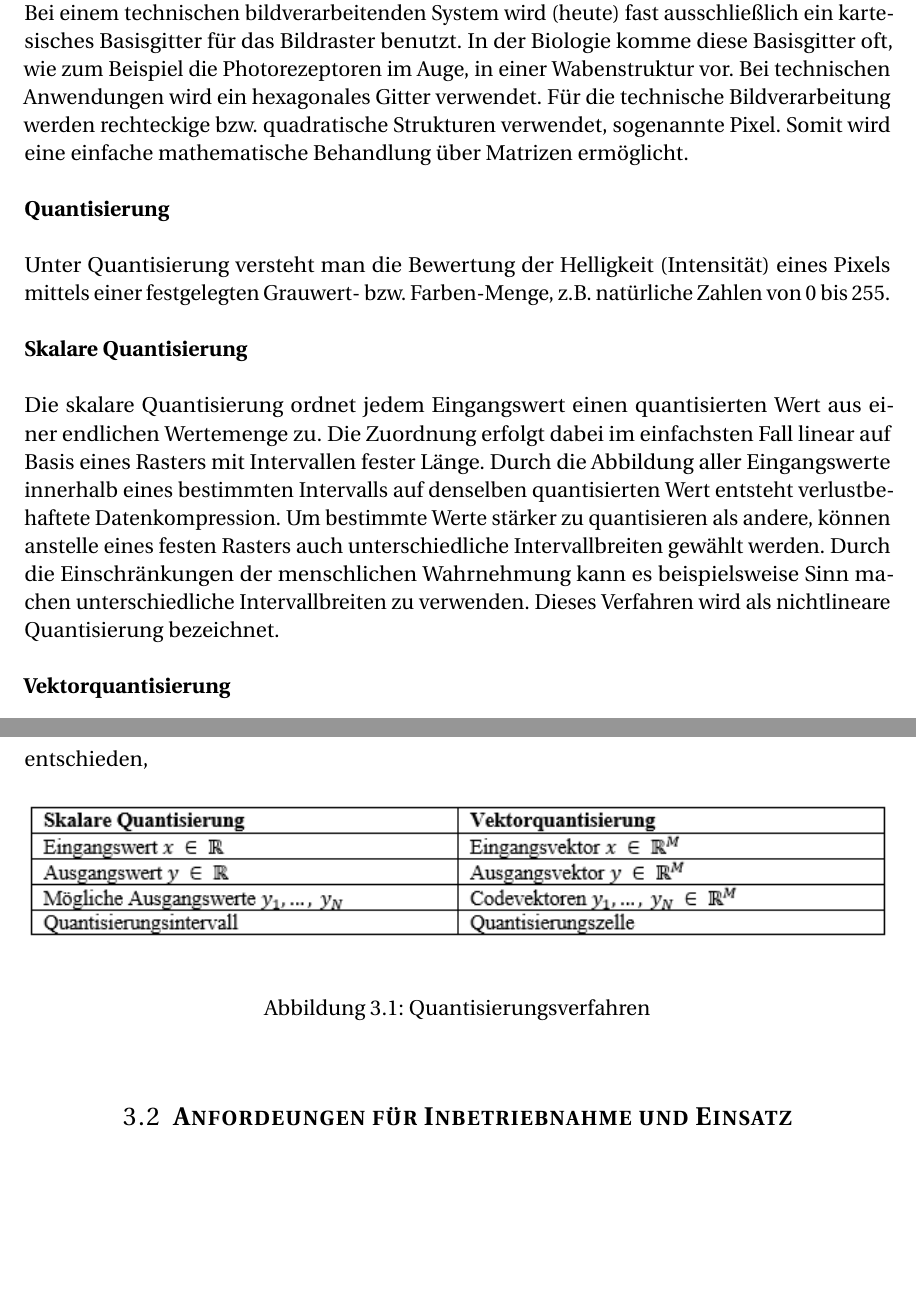
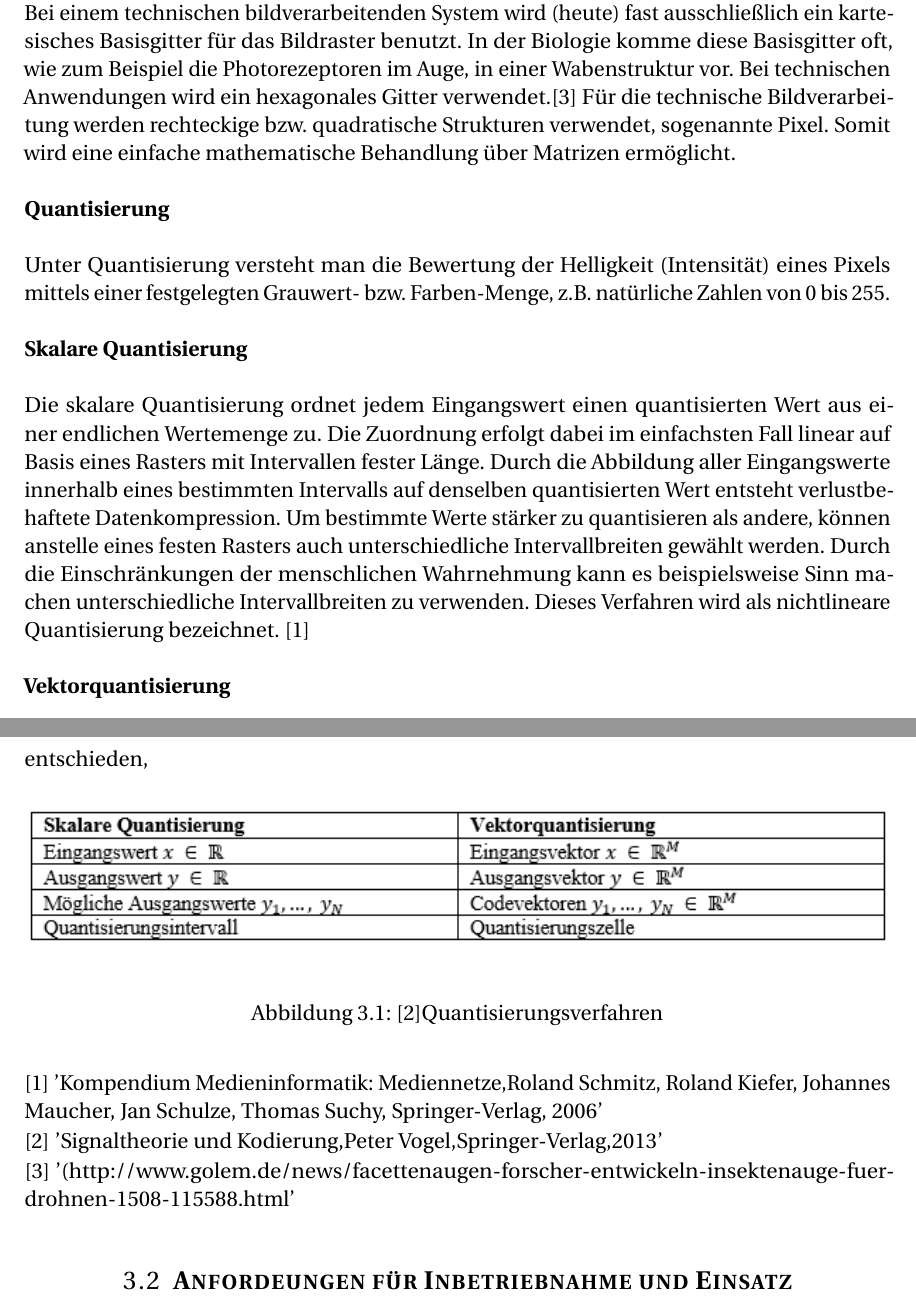
Before and after one commit to JanSutmoeller/ICT_HFTL_BKMI13, a LaTeX document (1. Dokumentation/LaTex/Projektdokumentation.tex, which reads 1. Dokumentation/LaTex/02_Lastenheft/Lastenheft.tex): two parts of pages 17 and 18 of 42, joined at a grey line, cut so that both start at the same text, the shorter picture padded with empty space. Compiled offline with pdfLaTeX.

Commit message:
Projektabschluß
- Mail von Stephan eingepflegt
- Github aufgeräumt

```diff
--- a/1. Dokumentation/LaTex/02_Lastenheft/Lastenheft.tex
+++ b/1. Dokumentation/LaTex/02_Lastenheft/Lastenheft.tex
@@ -219,7 +219,7 @@ Die \acs{QuantiPig}-APP  wird in Java programmiert, um durch Verwendung bestehen
 
 Ein digitales Bild ist immer nur eine Annäherung (Approximation) der Originalabbildung.
 Bei einem technischen bildverarbeitenden System wird  (heute) fast ausschließlich ein
-kartesisches Basisgitter für das Bildraster benutzt. In der Biologie komme diese Basisgitter oft, wie zum Beispiel die Photorezeptoren im Auge, in einer Wabenstruktur vor. Bei technischen Anwendungen wird ein hexagonales Gitter verwendet.
+kartesisches Basisgitter für das Bildraster benutzt. In der Biologie komme diese Basisgitter oft, wie zum Beispiel die Photorezeptoren im Auge, in einer Wabenstruktur vor. Bei technischen Anwendungen wird ein hexagonales Gitter verwendet.[3]
  Für die technische Bildverarbeitung werden rechteckige bzw. quadratische Strukturen verwendet, sogenannte Pixel. Somit wird eine einfache mathematische Behandlung über Matrizen ermöglicht.
  \\
  \\
@@ -234,7 +234,7 @@ festgelegten Grauwert- bzw. Farben-Menge, z.B. natürliche Zahlen von 0 bis 255.
  \\
  \\
 Die skalare Quantisierung ordnet jedem Eingangswert einen quantisierten Wert aus einer endlichen Wertemenge zu. Die Zuordnung erfolgt dabei im einfachsten Fall linear auf Basis eines Rasters mit
-Intervallen fester Länge. Durch die Abbildung aller Eingangswerte innerhalb eines bestimmten Intervalls auf denselben quantisierten Wert entsteht verlustbehaftete Datenkompression. Um bestimmte Werte stärker zu quantisieren als andere, können anstelle eines festen Rasters auch unterschiedliche Intervallbreiten gewählt werden. Durch die Einschränkungen der menschlichen Wahrnehmung kann es beispielsweise Sinn machen unterschiedliche Intervallbreiten zu verwenden. Dieses Verfahren wird als nichtlineare Quantisierung bezeichnet.
+Intervallen fester Länge. Durch die Abbildung aller Eingangswerte innerhalb eines bestimmten Intervalls auf denselben quantisierten Wert entsteht verlustbehaftete Datenkompression. Um bestimmte Werte stärker zu quantisieren als andere, können anstelle eines festen Rasters auch unterschiedliche Intervallbreiten gewählt werden. Durch die Einschränkungen der menschlichen Wahrnehmung kann es beispielsweise Sinn machen unterschiedliche Intervallbreiten zu verwenden. Dieses Verfahren wird als nichtlineare Quantisierung bezeichnet. [1]
 \\
 \\
 \textbf{Vektorquantisierung}
@@ -251,9 +251,15 @@ Auf Grund der einfacheren Implementierung haben wir uns für die skalare Quantis
 \begin{figure}[h]
 	\centering
 		\includegraphics[width=1.0\textwidth]{img/Stephan.png}
-	\caption[Quantisierungsverfahren]{Quantisierungsverfahren}
+	\caption[Quantisierungsverfahren]{[2]Quantisierungsverfahren}
 	\label{fig:stephan_quant}
 \end{figure}
+
+[1] 'Kompendium Medieninformatik: Mediennetze,Roland Schmitz, Roland Kiefer, Johannes Maucher, Jan Schulze, Thomas Suchy, Springer-Verlag, 2006'
+
+[2] 'Signaltheorie und Kodierung,Peter Vogel,Springer-Verlag,2013'
+
+[3] '(http://www.golem.de/news/facettenaugen-forscher-entwickeln-insektenauge-fuer-drohnen-1508-115588.html'
 
 \subsection{\textbf{Anfordeungen für Inbetriebnahme und Einsatz}}
 
```
Also changed, not shown: 1. Dokumentation/LaTex/01_Titel/01_titel.tex (+0 -4 lines), 1. Dokumentation/Infomaterial/PVL_themen_KMI-IKT_13.pdf (renamed from 1. Dokumentation/PVL_themen_KMI-IKT_13.pdf), 2. QuantiPig/test.txt (deleted), 13 other files.
